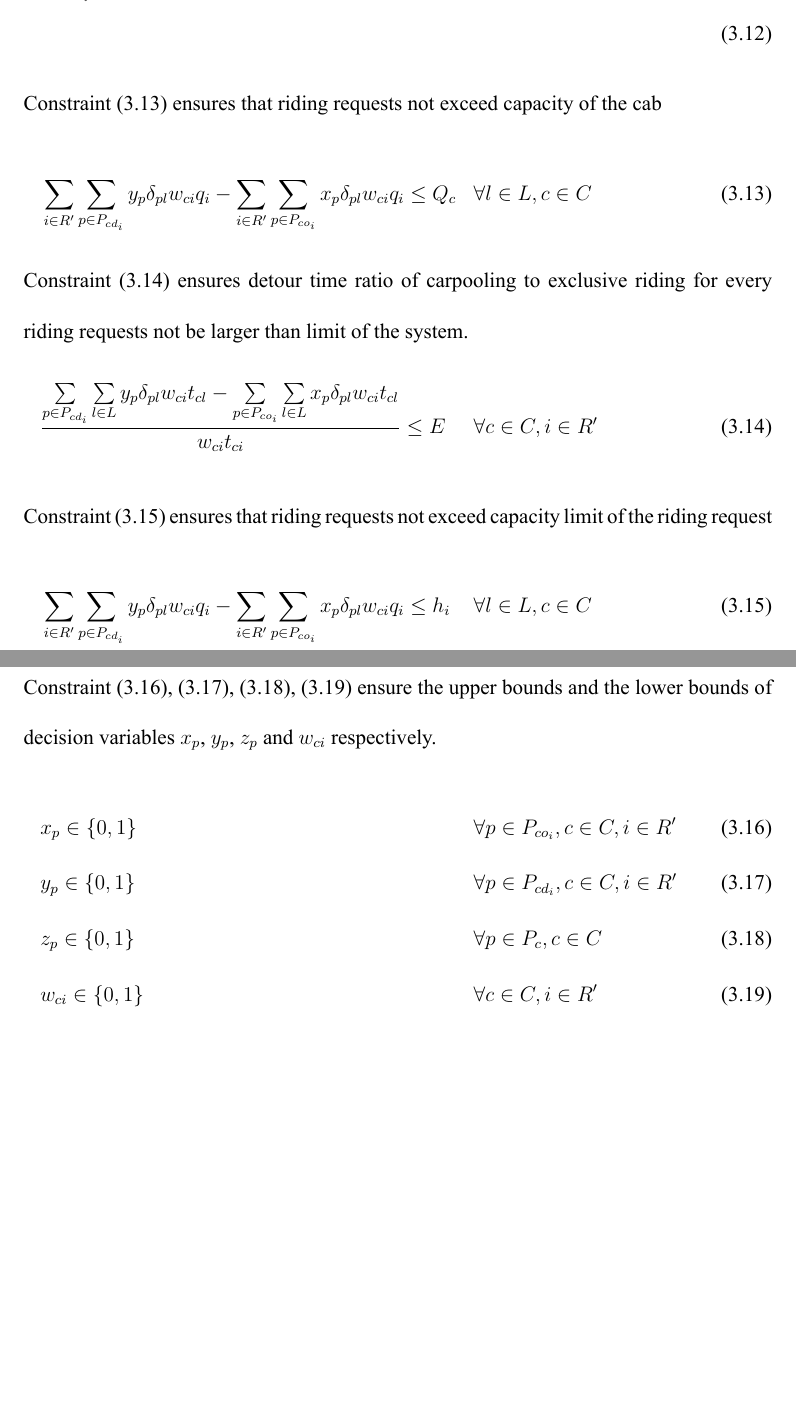
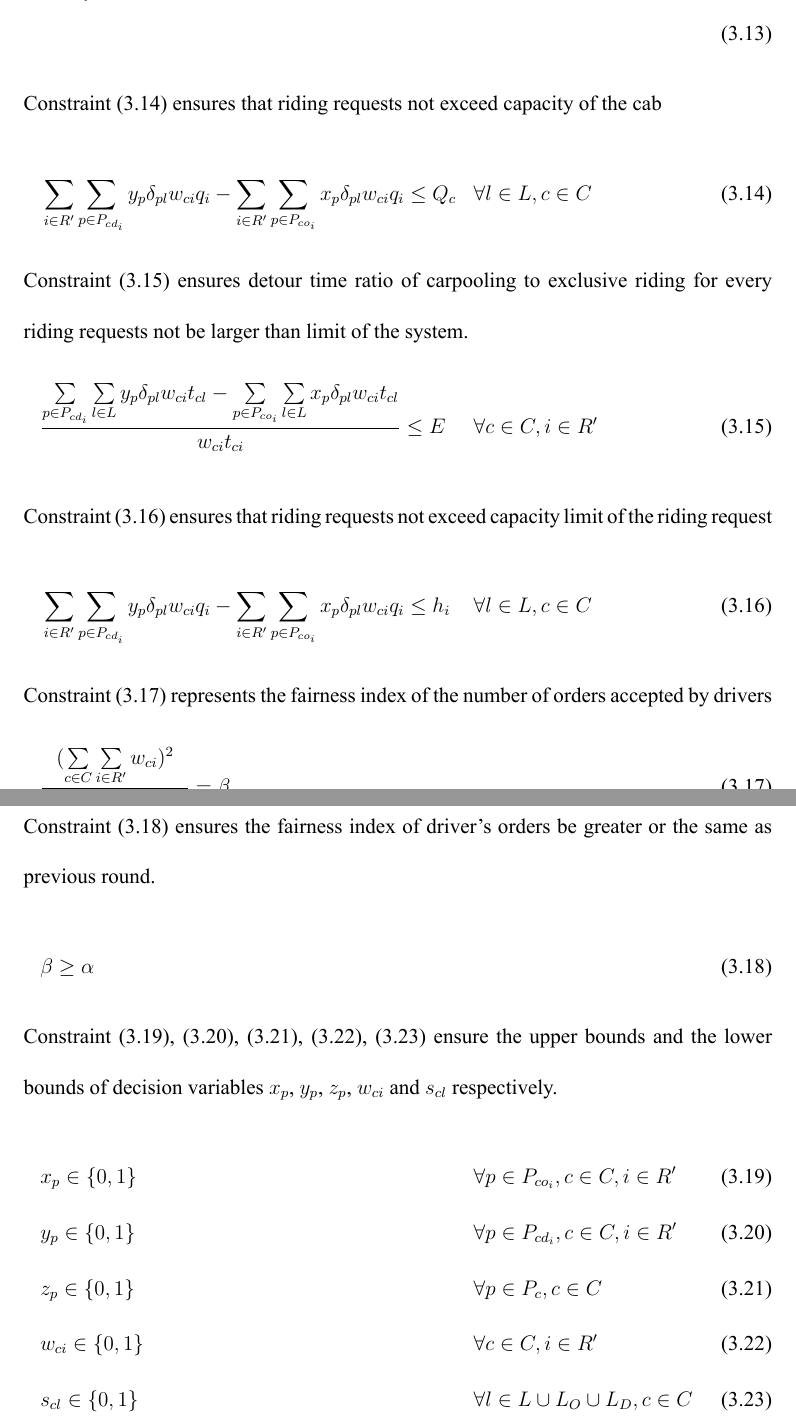
Before and after one commit to depresto/thesis, a LaTeX thesis (proposal/main.tex, which reads proposal/contents/chapter03.tex): two parts of pages 34 and 35 of 38, joined at a grey line, cut at the place of the change, the shorter picture padded with empty space. The pictures show the PDF file proposal/main.pdf that the author committed with the source.

Commit message:
[FEATURE] fairness index of the number of orders

```diff
--- a/proposal/contents/chapter03.tex
+++ b/proposal/contents/chapter03.tex
@@ -139,6 +139,7 @@ A riding request consists with following parameters: origin node, destination no
     $z_{p}$ & Binary variable, 1 if route $p \in P_c$ is chosen for driver $c \in C$; 0 otherwise. \\
     $w_{ci}$ & Binary variable, 1 if riding request $i \in R$ is chosen for driver $c \in C$; 0 otherwise. \\
     $s_{cl}$ & Binary variable, 1 if link $l \in L \cup L_O \cup L_D$ is passed by driver $c \in C$ in carpooling; 0 otherwise. \\
+    $\beta$ & The fairness index of driver's orders in current decision round. \\
   \bottomrule
 \end{longtable}
 \newpage
@@ -176,8 +177,11 @@ The objective function is to maximize the minimum discount percentage when apply
   \intertext{Constraint \eqref{pick_up_drop_off_limit} ensures a riding request be picked up before dropping off.}
   & \sum\limits_{p \in P_{co_i}} \sum\limits_{l \in L} x_{p} \delta_{pl} t_{cl} \leq \sum\limits_{p \in P_{cd_i}} \sum\limits_{l \in L} y_{p} \delta_{pl} t_{cl} && \forall c \in C, i \in R' \label{pick_up_drop_off_limit} \\
   %
+  \intertext{Constraints \eqref{artificial_link_limit} ensures a driver $c \in C$ pass the artificial links of origin nodes and destination nodes of orders that the driver has accepted. }
+  & s_{cl} \geq w_{ci}             && \forall l \in L_O \cup L_D, i \in R', c \in C \label{artificial_link_limit} \\
+  %
   \intertext{Constraints \eqref{overlap_limit_route}, \eqref{overlap_limit_origin}, \eqref{overlap_limit_destination} ensure paths to origin or destination is overlapped with the carpooling path. }
-  & \sum\limits_{p \in P_{c}} z_{p} \delta_{pl} = s_{cl} && \forall l \in L \cup L_O \cup L_D, c \in C \label{overlap_limit_route} \\
+  & \sum\limits_{p \in P_{c}} z_{p} \delta_{pl} \geq s_{cl} && \forall l \in L \cup L_O \cup L_D, c \in C \label{overlap_limit_route} \\
   & \sum\limits_{p \in P_{co_i}} x_{p} \delta_{pl} \leq s_{cl} && \forall l \in L \cup L_O \cup L_D, i \in R', c \in C \label{overlap_limit_origin} \\
   & \sum\limits_{p \in P_{cd_i}} y_{p} \delta_{pl} \leq s_{cl} && \forall l \in L \cup L_O \cup L_D, i \in R', c \in C \label{overlap_limit_destination} \\
   %
@@ -191,13 +195,20 @@ The objective function is to maximize the minimum discount percentage when apply
   \intertext{Constraint \eqref{custom_capacity_limit} ensures that riding requests not exceed capacity limit of the riding request}
   % & \sum\limits_{i \in R' \cup H_c} \sum\limits_{p \in P_{cd_i}} y_{p} \delta_{pl} w_{ci} q_i - \sum\limits_{i \in R' \cup H_c} \sum\limits_{p \in P_{co_i}} x_{p} \delta_{pl} w_{ci} q_i \leq h_i && \forall l \in L, c \in C \label{custom_capacity_limit}
   & \sum\limits_{i \in R'} \sum\limits_{p \in P_{cd_i}} y_{p} \delta_{pl} w_{ci} q_i - \sum\limits_{i \in R'} \sum\limits_{p \in P_{co_i}} x_{p} \delta_{pl} w_{ci} q_i \leq h_i && \forall l \in L, c \in C \label{custom_capacity_limit} \\
+  %
+  \intertext{Constraint \eqref{driver_order_fairness} represents the fairness index of the number of orders accepted by drivers}
+  & \frac{(\sum\limits_{c \in C} \sum\limits_{i \in R'} w_{ci})^2}{|C| \sum\limits_{c \in C} (\sum\limits_{i \in R'} w_{ci})^2} = \beta         \label{driver_order_fairness}
+  %
+  \intertext{Constraint \eqref{fairness_order_comparison} ensures the fairness index of driver's orders be greater or the same as previous round.}
+  & \beta \geq \alpha                                       \label{fairness_order_comparison}
   % \intertext{Constraint 3.7 ensures the fairness index after current decision round will not less than the previous decision round.}
   % & \frac{\left(\sum\limits_{r \in R} b_r\right)^2}{\sum\limits_{r \in R} 1 \sum\limits_{r \in R} b_r^2} \geq \alpha \\
   % \intertext{Constraint 3.8 is the fairness index in the previous decision round.}
   % & \frac{\left(\sum\limits_{r \in R} a_r\right)^2}{\sum\limits_{r \in R} 1 \sum\limits_{r \in R} a_r^2} \leq \alpha \\
-  \intertext{Constraint \eqref{bound_x}, \eqref{bound_y}, \eqref{bound_z}, \eqref{bound_w} ensure the upper bounds and the lower bounds of decision variables $x_p$, $y_p$, $z_p$ and $w_{ci}$ respectively.}
+  \intertext{Constraint \eqref{bound_x}, \eqref{bound_y}, \eqref{bound_z}, \eqref{bound_w}, \eqref{bound_s} ensure the upper bounds and the lower bounds of decision variables $x_p$, $y_p$, $z_p$, $w_{ci}$ and $s_{cl}$ respectively.}
   & x_p \in \{0, 1\} && \forall p \in P_{co_i}, c \in C, i \in R' \label{bound_x} \\
   & y_p \in \{0, 1\} && \forall p \in P_{cd_i}, c \in C, i \in R' \label{bound_y} \\
   & z_p \in \{0, 1\} && \forall p \in P_c, c \in C \label{bound_z} \\
-  & w_{ci} \in \{0, 1\} && \forall c \in C, i \in R' \label{bound_w}
+  & w_{ci} \in \{0, 1\} && \forall c \in C, i \in R' \label{bound_w} \\
+  & s_{cl} \in \{0, 1\} && \forall l \in L \cup L_O \cup L_D, c \in C \label{bound_s}
 \end{align}
```
Also changed, not shown: proposal/main.pdf, proposal/contents/chapter03.tex (4 more changed lines).
